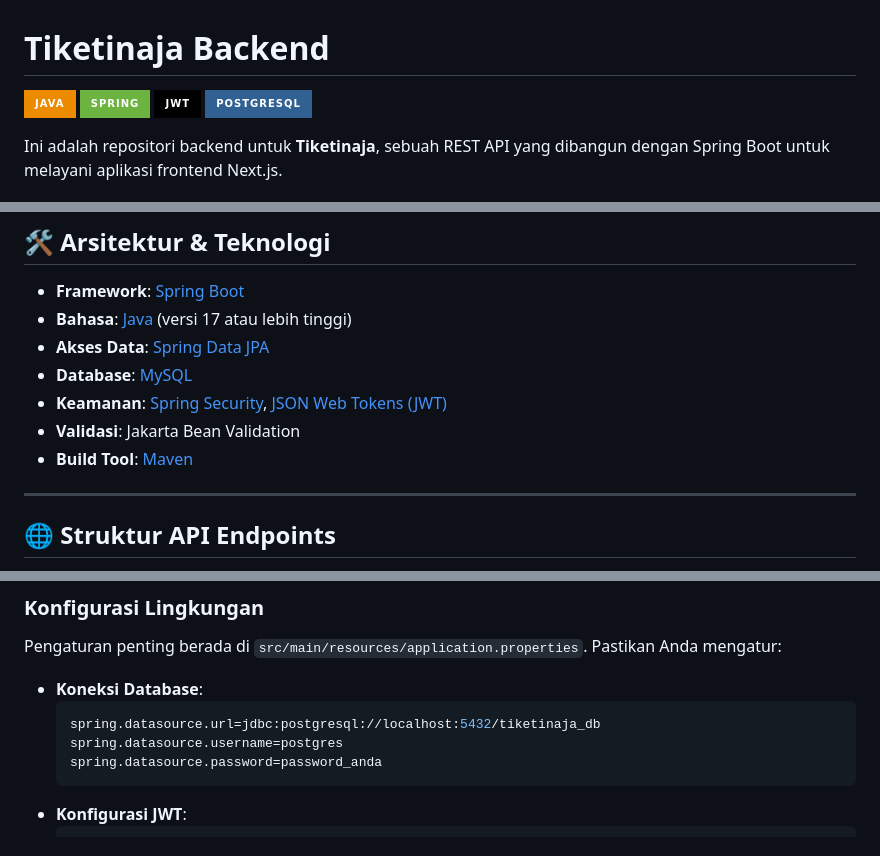
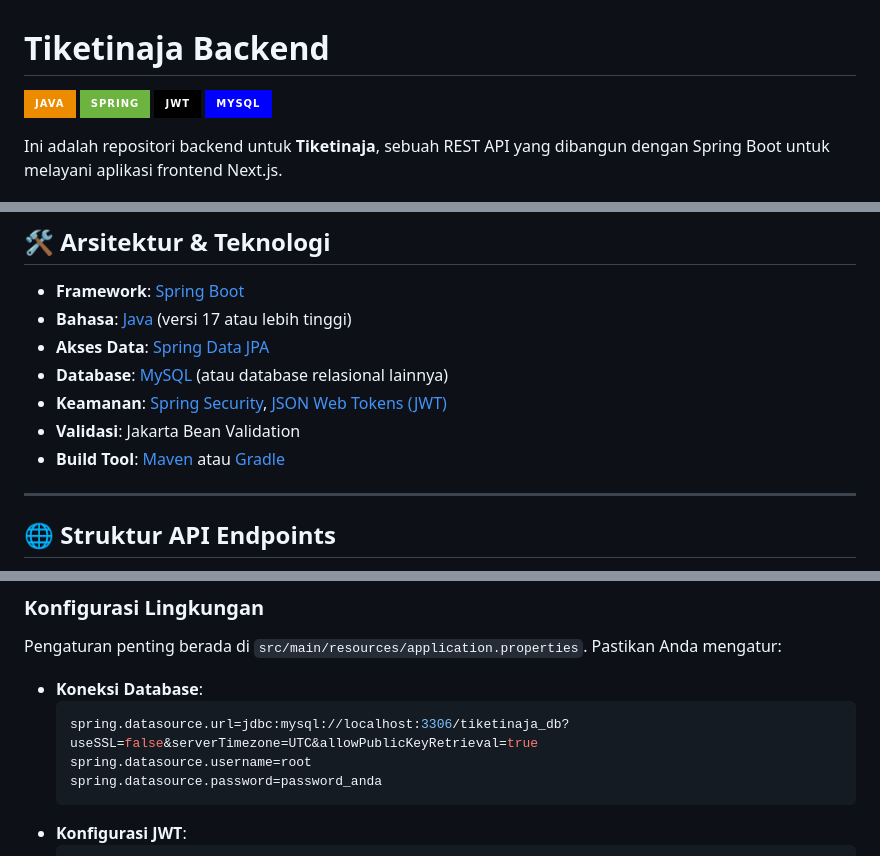
Before and after one commit to ahmadnurilhuda/tiketinaja-backend, a Markdown page: README.md, 3 parts joined by grey strips. Drawn GitHub-style; badges without logos.

````diff
--- a/README.md
+++ b/README.md
@@ -3,7 +3,7 @@
 ![Java](https://img.shields.io/badge/java-%23ED8B00.svg?style=for-the-badge&logo=openjdk&logoColor=white)
 ![Spring](https://img.shields.io/badge/spring-%236DB33F.svg?style=for-the-badge&logo=spring&logoColor=white)
 ![JWT](https://img.shields.io/badge/JWT-black?style=for-the-badge&logo=JSON%20web%20tokens)
-![Postgres](https://img.shields.io/badge/postgresql-%23316192.svg?style=for-the-badge&logo=postgresql&logoColor=white)
+![MySQL](https://img.shields.io/badge/mysql-%2300f.svg?style=for-the-badge&logo=mysql&logoColor=white)
 
 Ini adalah repositori backend untuk **Tiketinaja**, sebuah REST API yang dibangun dengan Spring Boot untuk melayani aplikasi frontend Next.js.
 
@@ -55,10 +55,10 @@ Backend **Tiketinaja** berfungsi sebagai server API yang menangani semua logika
 -   **Framework**: [Spring Boot](https://spring.io/projects/spring-boot)
 -   **Bahasa**: [Java](https://www.java.com/) (versi 17 atau lebih tinggi)
 -   **Akses Data**: [Spring Data JPA](https://spring.io/projects/spring-data-jpa)
--   **Database**: [MySQL](https://www.mysql.com/)
+-   **Database**: [MySQL](https://www.mysql.com/) (atau database relasional lainnya)
 -   **Keamanan**: [Spring Security](https://spring.io/projects/spring-security), [JSON Web Tokens (JWT)](https://jwt.io/)
 -   **Validasi**: Jakarta Bean Validation
--   **Build Tool**: [Maven](https://maven.apache.org/)
+-   **Build Tool**: [Maven](https://maven.apache.org/) atau [Gradle](https://gradle.org/)
 
 ---
 
@@ -108,8 +108,8 @@ Pengaturan penting berada di `src/main/resources/application.properties`. Pastik
 
 -   **Koneksi Database**:
     ```properties
-    spring.datasource.url=jdbc:postgresql://localhost:5432/tiketinaja_db
-    spring.datasource.username=postgres
+    spring.datasource.url=jdbc:mysql://localhost:3306/tiketinaja_db?useSSL=false&serverTimezone=UTC&allowPublicKeyRetrieval=true
+    spring.datasource.username=root
     spring.datasource.password=password_anda
     ```
 -   **Konfigurasi JWT**:
````
Also changed, not shown: other parts of README.md (+1 -1 lines).
